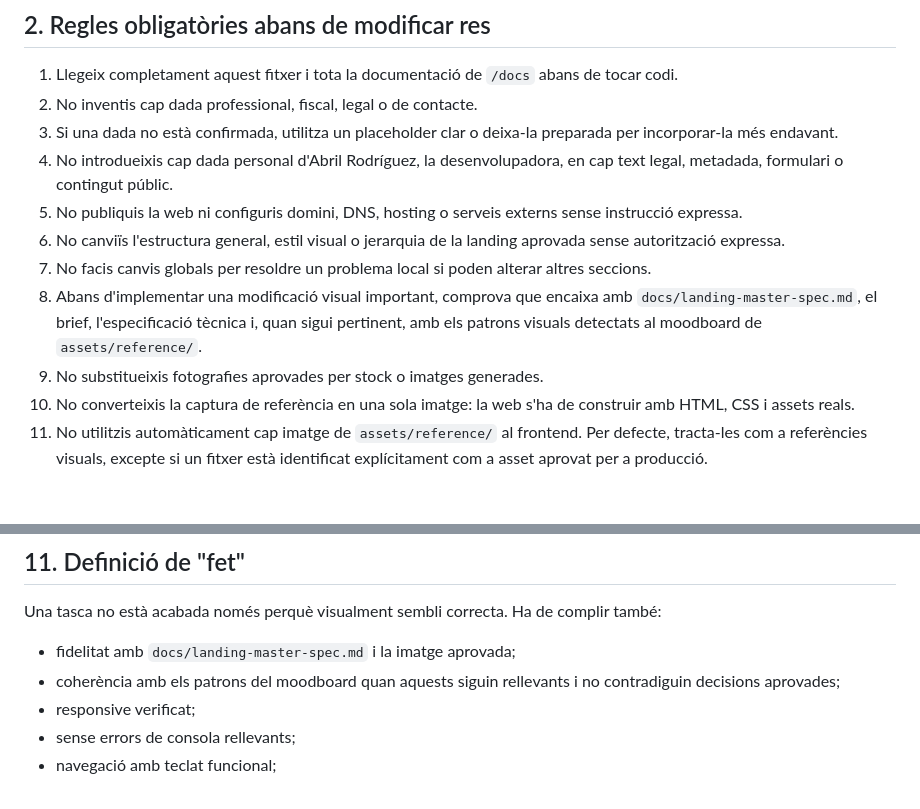
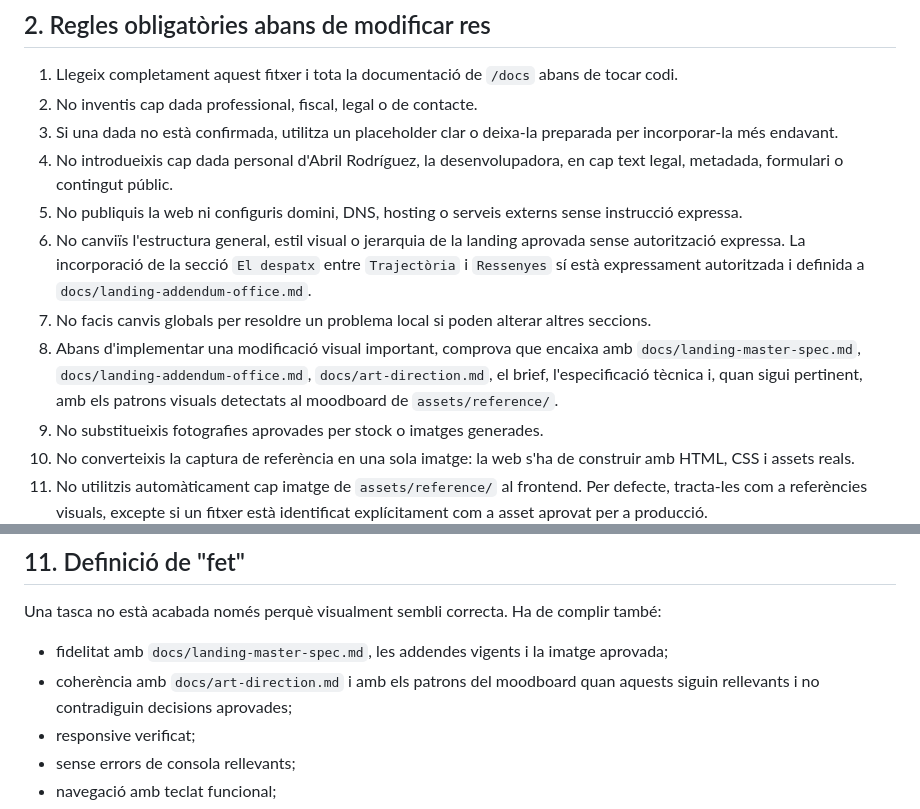
Before and after one commit to abrilrodriguezgarcia-alt/gloria-solsona-web, a Markdown page: CLAUDE.md, 2 parts joined by grey strips. GitHub-like rendering; blank space fills up the shorter version.

```diff
--- a/CLAUDE.md
+++ b/CLAUDE.md
@@ -30,9 +34,9 @@ La **direcció visual de la landing ja està aprovada**. El teu objectiu no és
 3. Si una dada no està confirmada, utilitza un placeholder clar o deixa-la preparada per incorporar-la més endavant.
 4. No introdueixis cap dada personal d'Abril Rodríguez, la desenvolupadora, en cap text legal, metadada, formulari o contingut públic.
 5. No publiquis la web ni configuris domini, DNS, hosting o serveis externs sense instrucció expressa.
-6. No canviïs l'estructura general, estil visual o jerarquia de la landing aprovada sense autorització expressa.
+6. No canviïs l'estructura general, estil visual o jerarquia de la landing aprovada sense autorització expressa. La incorporació de la secció `El despatx` entre `Trajectòria` i `Ressenyes` sí està expressament autoritzada i definida a `docs/landing-addendum-office.md`.
 7. No facis canvis globals per resoldre un problema local si poden alterar altres seccions.
-8. Abans d'implementar una modificació visual important, comprova que encaixa amb `docs/landing-master-spec.md`, el brief, l'especificació tècnica i, quan sigui pertinent, amb els patrons visuals detectats al moodboard de `assets/reference/`.
+8. Abans d'implementar una modificació visual important, comprova que encaixa amb `docs/landing-master-spec.md`, `docs/landing-addendum-office.md`, `docs/art-direction.md`, el brief, l'especificació tècnica i, quan sigui pertinent, amb els patrons visuals detectats al moodboard de `assets/reference/`.
 9. No substitueixis fotografies aprovades per stock o imatges generades.
 10. No converteixis la captura de referència en una sola imatge: la web s'ha de construir amb HTML, CSS i assets reals.
 11. No utilitzis automàticament cap imatge de `assets/reference/` al frontend. Per defecte, tracta-les com a referències visuals, excepte si un fitxer està identificat explícitament com a asset aprovat per a producció.
@@ -176,8 +185,8 @@ No inventar destinataris ni serveis. Cal deixar l'arquitectura preparada perquè
 
 Una tasca no està acabada només perquè visualment sembli correcta. Ha de complir també:
 
-- fidelitat amb `docs/landing-master-spec.md` i la imatge aprovada;
-- coherència amb els patrons del moodboard quan aquests siguin rellevants i no contradiguin decisions aprovades;
+- fidelitat amb `docs/landing-master-spec.md`, les addendes vigents i la imatge aprovada;
+- coherència amb `docs/art-direction.md` i amb els patrons del moodboard quan aquests siguin rellevants i no contradiguin decisions aprovades;
 - responsive verificat;
 - sense errors de consola rellevants;
 - navegació amb teclat funcional;
```
Also changed, not shown: other parts of CLAUDE.md (+20 -11 lines).
